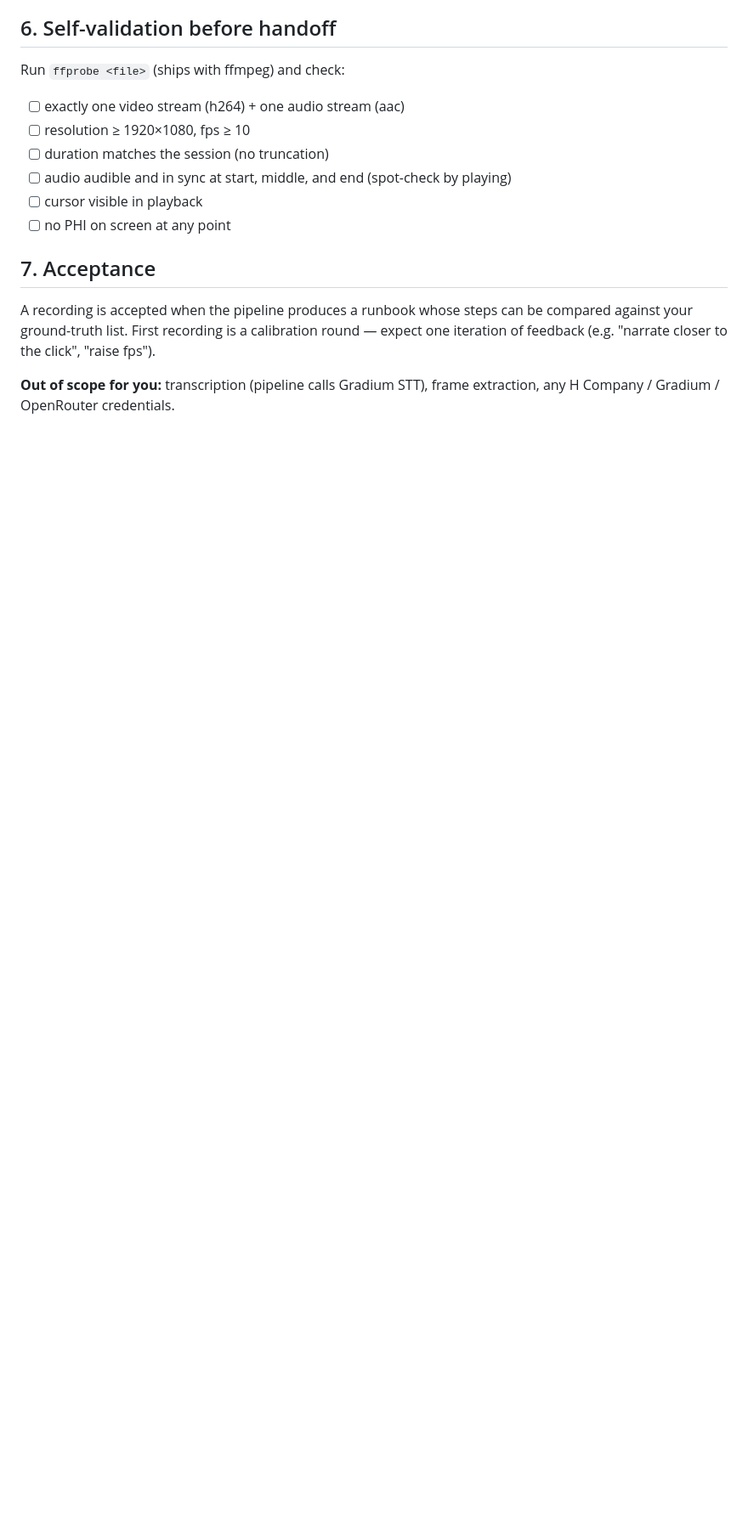
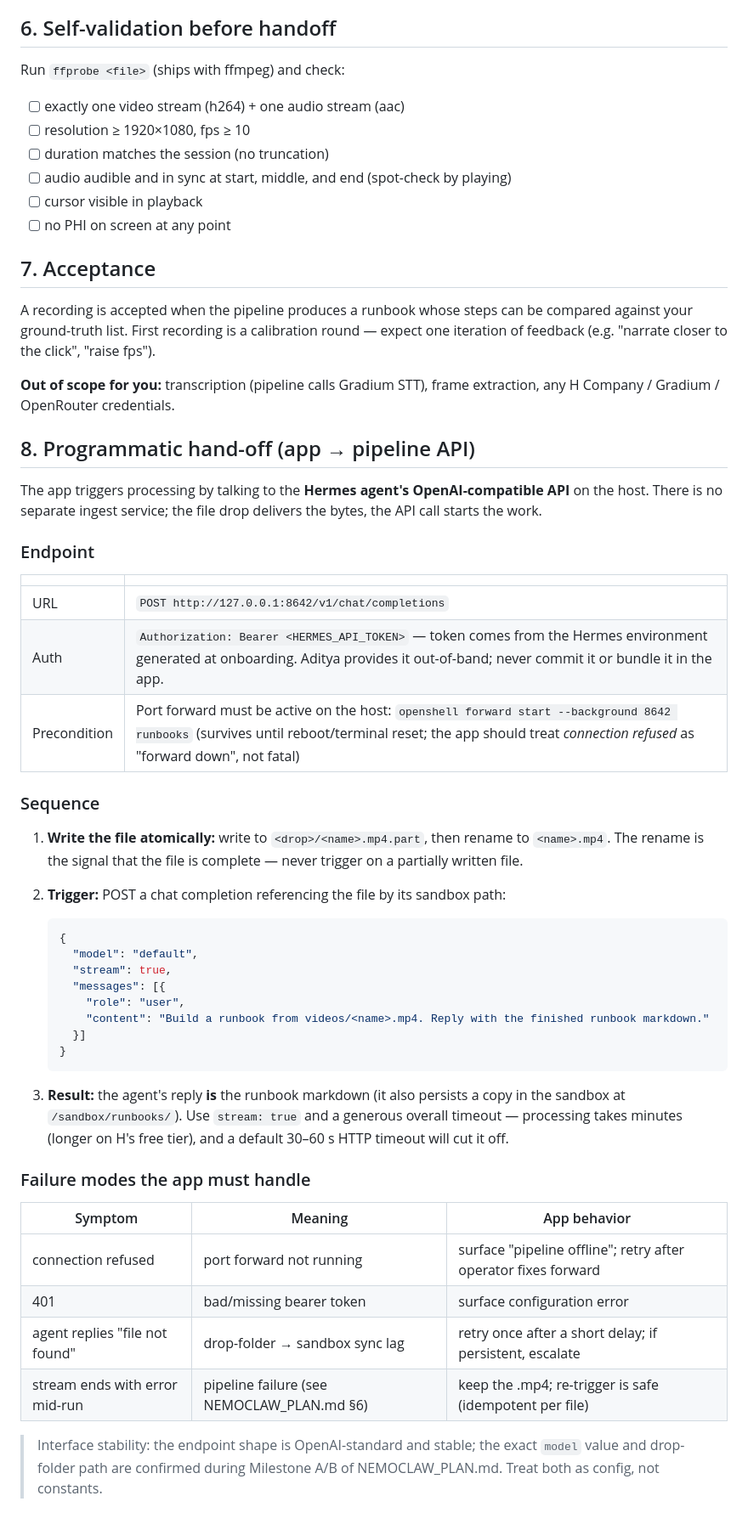
Before and after one commit to omkarpat/ai-runbooks, a Markdown page: RECORDING_CONTRACT.md, the part around the change. Shown at 85% size. GitHub-like rendering; blank space fills up the shorter version.

Commit message:
docs: rename plan to NEMOCLAW_PLAN, add app->pipeline API hand-off contract
- RECORDING_CONTRACT.md §8: app triggers processing via Hermes OpenAI-compatible
  API (127.0.0.1:8642), atomic file drop + streaming chat completion
- NEMOCLAW_PLAN.md: Hermes skill registration now required; new DoD check

````diff
--- a/RECORDING_CONTRACT.md
+++ b/RECORDING_CONTRACT.md
@@ -85,3 +85,52 @@ expect one iteration of feedback (e.g. "narrate closer to the click", "raise fps
 
 **Out of scope for you:** transcription (pipeline calls Gradium STT), frame
 extraction, any H Company / Gradium / OpenRouter credentials.
+
+## 8. Programmatic hand-off (app → pipeline API)
+
+The app triggers processing by talking to the **Hermes agent's OpenAI-compatible API**
+on the host. There is no separate ingest service; the file drop delivers the bytes, the
+API call starts the work.
+
+### Endpoint
+
+| | |
+|---|---|
+| URL | `POST http://127.0.0.1:8642/v1/chat/completions` |
+| Auth | `Authorization: Bearer <HERMES_API_TOKEN>` — token comes from the Hermes environment generated at onboarding. Aditya provides it out-of-band; never commit it or bundle it in the app. |
+| Precondition | Port forward must be active on the host: `openshell forward start --background 8642 runbooks` (survives until reboot/terminal reset; the app should treat *connection refused* as "forward down", not fatal) |
+
+### Sequence
+
+1. **Write the file atomically:** write to `<drop>/<name>.mp4.part`, then rename to
+   `<name>.mp4`. The rename is the signal that the file is complete — never trigger
+   on a partially written file.
+2. **Trigger:** POST a chat completion referencing the file by its sandbox path:
+
+   ```json
+   {
+     "model": "default",
+     "stream": true,
+     "messages": [{
+       "role": "user",
+       "content": "Build a runbook from videos/<name>.mp4. Reply with the finished runbook markdown."
+     }]
+   }
+   ```
+3. **Result:** the agent's reply **is** the runbook markdown (it also persists a copy
+   in the sandbox at `/sandbox/runbooks/`). Use `stream: true` and a generous overall
+   timeout — processing takes minutes (longer on H's free tier), and a default
+   30–60 s HTTP timeout will cut it off.
+
+### Failure modes the app must handle
+
+| Symptom | Meaning | App behavior |
+|---|---|---|
+| connection refused | port forward not running | surface "pipeline offline"; retry after operator fixes forward |
+| 401 | bad/missing bearer token | surface configuration error |
+| agent replies "file not found" | drop-folder → sandbox sync lag | retry once after a short delay; if persistent, escalate |
+| stream ends with error mid-run | pipeline failure (see NEMOCLAW_PLAN.md §6) | keep the .mp4; re-trigger is safe (idempotent per file) |
+
+> Interface stability: the endpoint shape is OpenAI-standard and stable; the exact
+> `model` value and drop-folder path are confirmed during Milestone A/B of
+> NEMOCLAW_PLAN.md. Treat both as config, not constants.
````
Also changed, not shown: NEMOCLAW_PLAN.md (+11 -2 lines).
